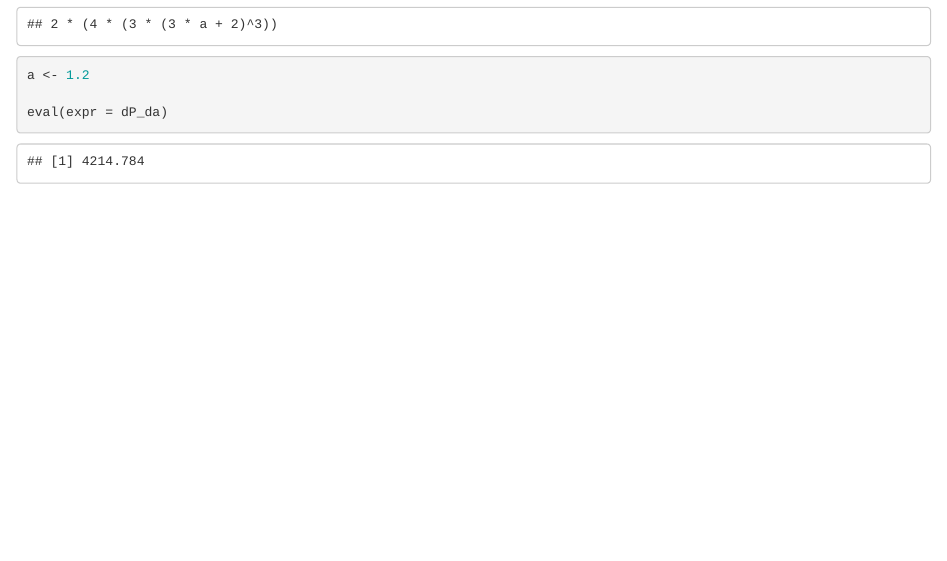
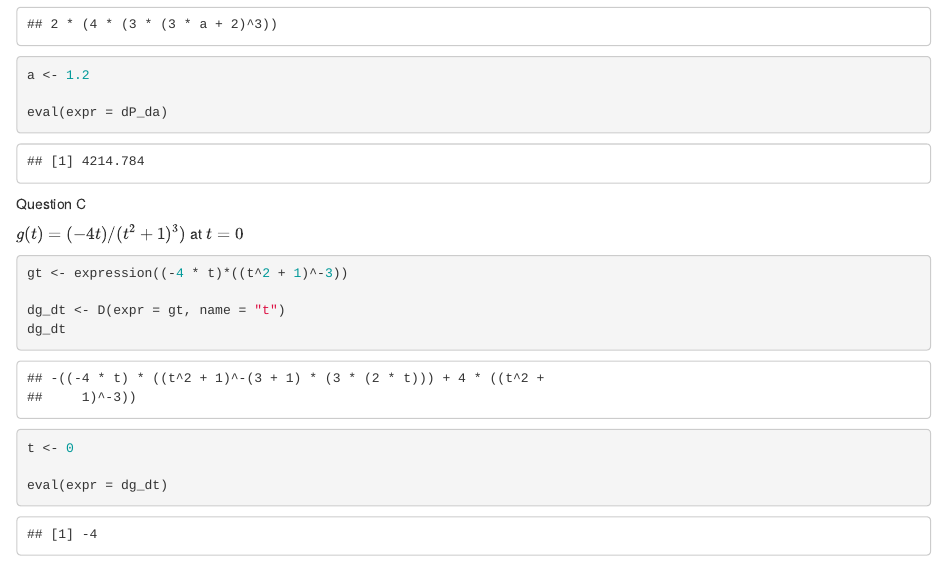
Before and after one commit to palomacartwright/eds-212-day-2, an R Markdown document (derivatives-in-R.Rmd): the page in a window 1100 px wide, from 760 px down. The pictures show the output file derivatives-in-R.html that the author committed with the source, opened offline.

Commit message:
Completed Question C

````diff
--- a/derivatives-in-R.Rmd
+++ b/derivatives-in-R.Rmd
@@ -51,3 +51,20 @@ a <- 1.2
 eval(expr = dP_da)
 
 ```
+
+Question C
+
+$g(t) = (-4t)/(t^2+1)^3)$ at $t = 0$
+
+```{r}
+gt <- expression((-4 * t)*((t^2 + 1)^-3))
+
+dg_dt <- D(expr = gt, name = "t")
+dg_dt
+
+t <- 0
+
+eval(expr = dg_dt)
+
+
+```
````
Also changed, not shown: derivatives-in-R.html.
